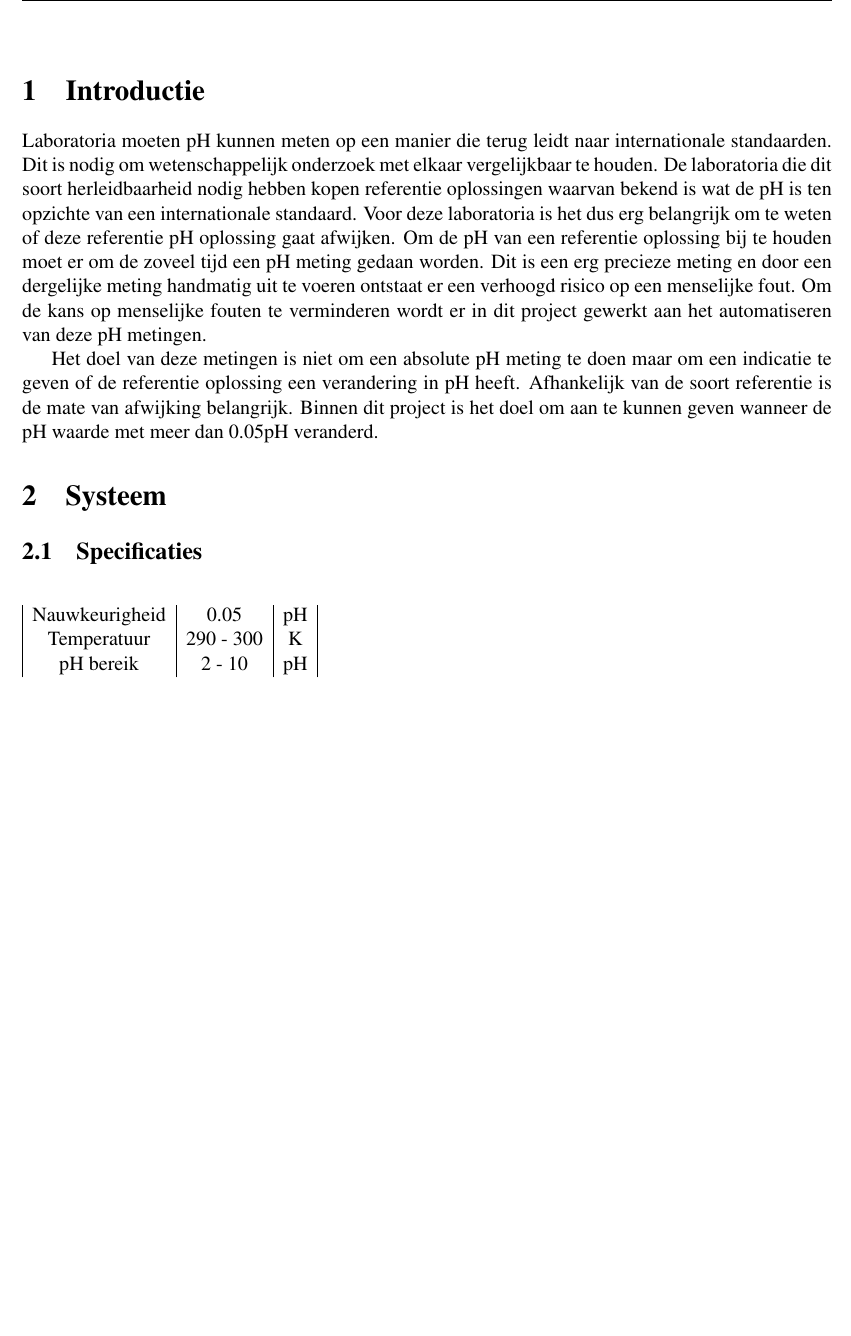
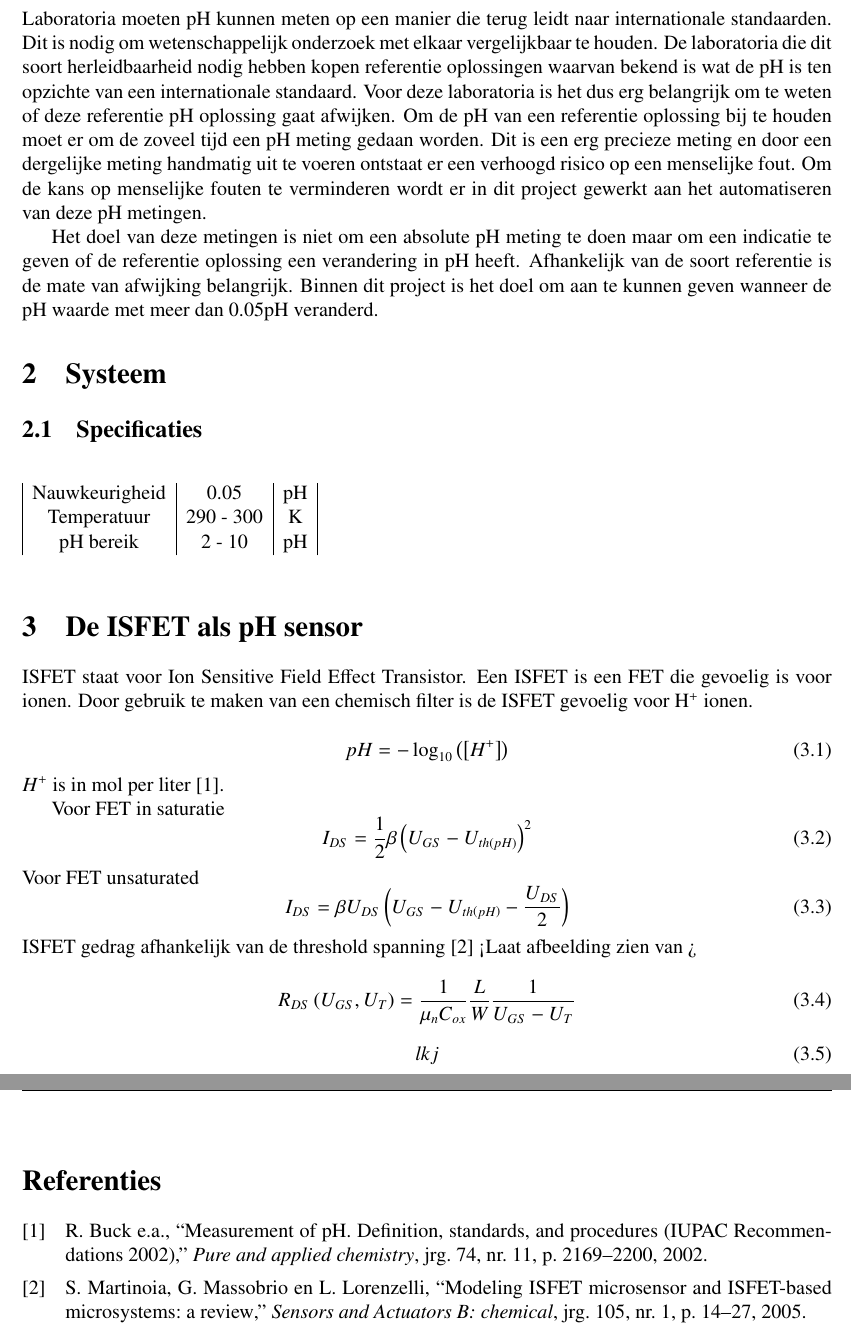
Before and after one commit to IUEngineering/sensorModules, a LaTeX document (doc/report/report.tex, which reads doc/report/sections/sensor.tex): part of page 4 of 4 before the commit and two parts of pages 4 and 5 of 5 after it, the two joined at a grey line, cut at the place of the change, the shorter picture padded with empty space. Compiled offline with pdfLaTeX.

Commit message:
Add a begin of the device physics explenation

```diff
--- a/doc/report/report.tex
+++ b/doc/report/report.tex
@@ -24,6 +24,7 @@
     \newpage
     \input{sections/introduction}
     \input{sections/specifications.tex}
+    \input{sections/sensor}
 
 
     % \newpage
--- /dev/null
+++ b/doc/report/sections/sensor.tex
@@ -0,0 +1,24 @@
+\section{De ISFET als pH sensor}
+ISFET staat voor Ion Sensitive Field Effect Transistor. Een ISFET is een FET die gevoelig is voor ionen. Door gebruik te maken van een chemisch filter is de ISFET gevoelig voor H$^+$ ionen.
+
+\begin{equation}
+    pH=-\log_{10}\left(\left[H^+\right]\right)
+\end{equation}
+$H^+$ is in mol per liter \cite{buck2002measurement}.
+
+Voor FET in saturatie
+\begin{equation}
+    I_{DS}=\frac{1}{2}\beta\left(U_{GS}-U_{th\left(pH\right)}\right)^2
+\end{equation}
+Voor FET unsaturated
+\begin{equation}
+    I_{DS}=\beta U_{DS}\left(U_{GS}-U_{th\left(pH\right)}-\frac{U_{DS}}{2}\right)
+\end{equation}
+ISFET gedrag afhankelijk van de threshold spanning \cite{martinoia2005modeling}
+<Laat afbeelding zien van >
+\begin{equation}
+    R_{DS}\left(U_{GS},U_{T}\right)=\frac{1}{\mu_n C_{ox}}\frac{L}{W}\frac{1}{U_{GS}-U_T}
+\end{equation}
+\begin{equation}
+    lkj
+\end{equation}
```
Also changed, not shown: doc/report/references.bib (+22 -0 lines).
